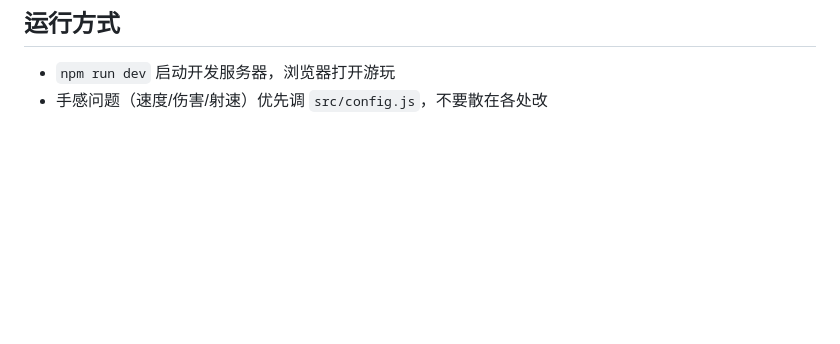
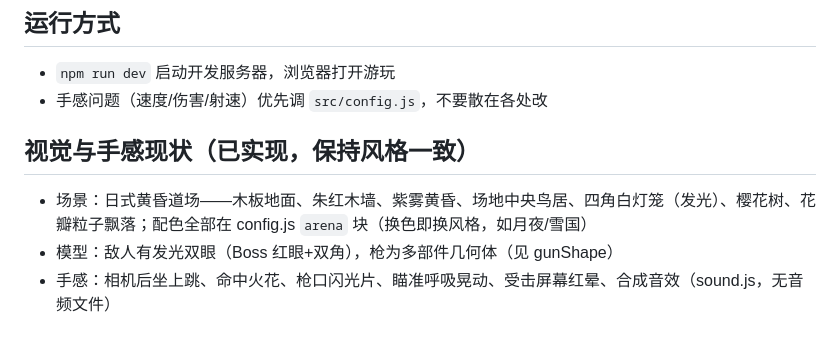
Before and after one commit to laogong129/fps-game, a Markdown page: CLAUDE.md, the part around the change. Drawn GitHub-style; blank space fills up the shorter version.

Commit message:
CLAUDE.md：记录日式场景/模型/手感现状（换风格只改 arena 配色）

```diff
--- a/CLAUDE.md
+++ b/CLAUDE.md
@@ -49,3 +49,8 @@
 ## 运行方式
 - `npm run dev` 启动开发服务器，浏览器打开游玩
 - 手感问题（速度/伤害/射速）优先调 `src/config.js`，不要散在各处改
+
+## 视觉与手感现状（已实现，保持风格一致）
+- 场景：日式黄昏道场——木板地面、朱红木墙、紫雾黄昏、场地中央鸟居、四角白灯笼（发光）、樱花树、花瓣粒子飘落；配色全部在 config.js `arena` 块（换色即换风格，如月夜/雪国）
+- 模型：敌人有发光双眼（Boss 红眼+双角），枪为多部件几何体（见 gunShape）
+- 手感：相机后坐上跳、命中火花、枪口闪光片、瞄准呼吸晃动、受击屏幕红晕、合成音效（sound.js，无音频文件）
```
